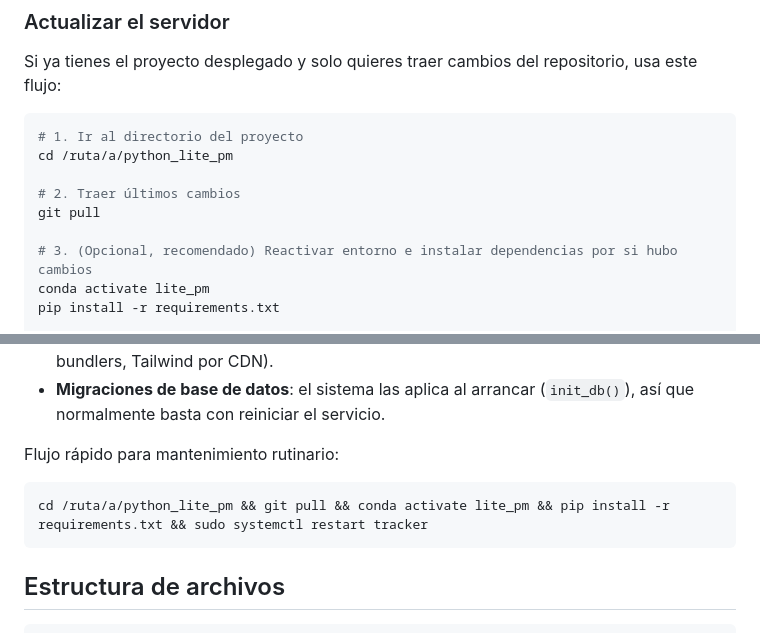
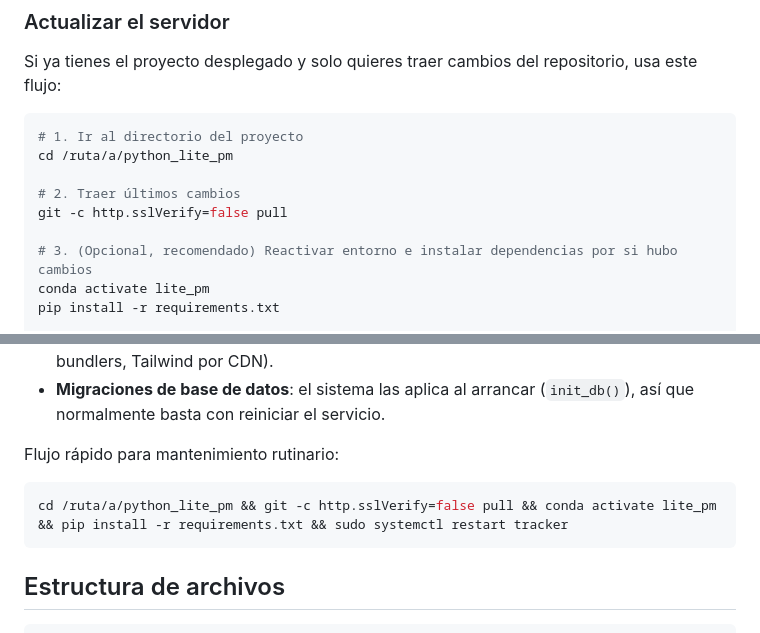
Before and after one commit to dunkel000/python_lite_pm, a Markdown page: README.md, 2 parts joined by grey strips. Rendered like a GitHub page.

Commit message:
docs: add sslVerify flag to git pull commands

````diff
--- a/README.md
+++ b/README.md
@@ -89,7 +89,7 @@ Si ya tienes el proyecto desplegado y solo quieres traer cambios del repositorio
 cd /ruta/a/python_lite_pm
 
 # 2. Traer últimos cambios
-git pull
+git -c http.sslVerify=false pull
 
 # 3. (Opcional, recomendado) Reactivar entorno e instalar dependencias por si hubo cambios
 conda activate lite_pm
@@ -109,7 +109,7 @@ sudo systemctl status tracker
 Flujo rápido para mantenimiento rutinario:
 
 ```bash
-cd /ruta/a/python_lite_pm && git pull && conda activate lite_pm && pip install -r requirements.txt && sudo systemctl restart tracker
+cd /ruta/a/python_lite_pm && git -c http.sslVerify=false pull && conda activate lite_pm && pip install -r requirements.txt && sudo systemctl restart tracker
 ```
 
 ## Estructura de archivos
````
